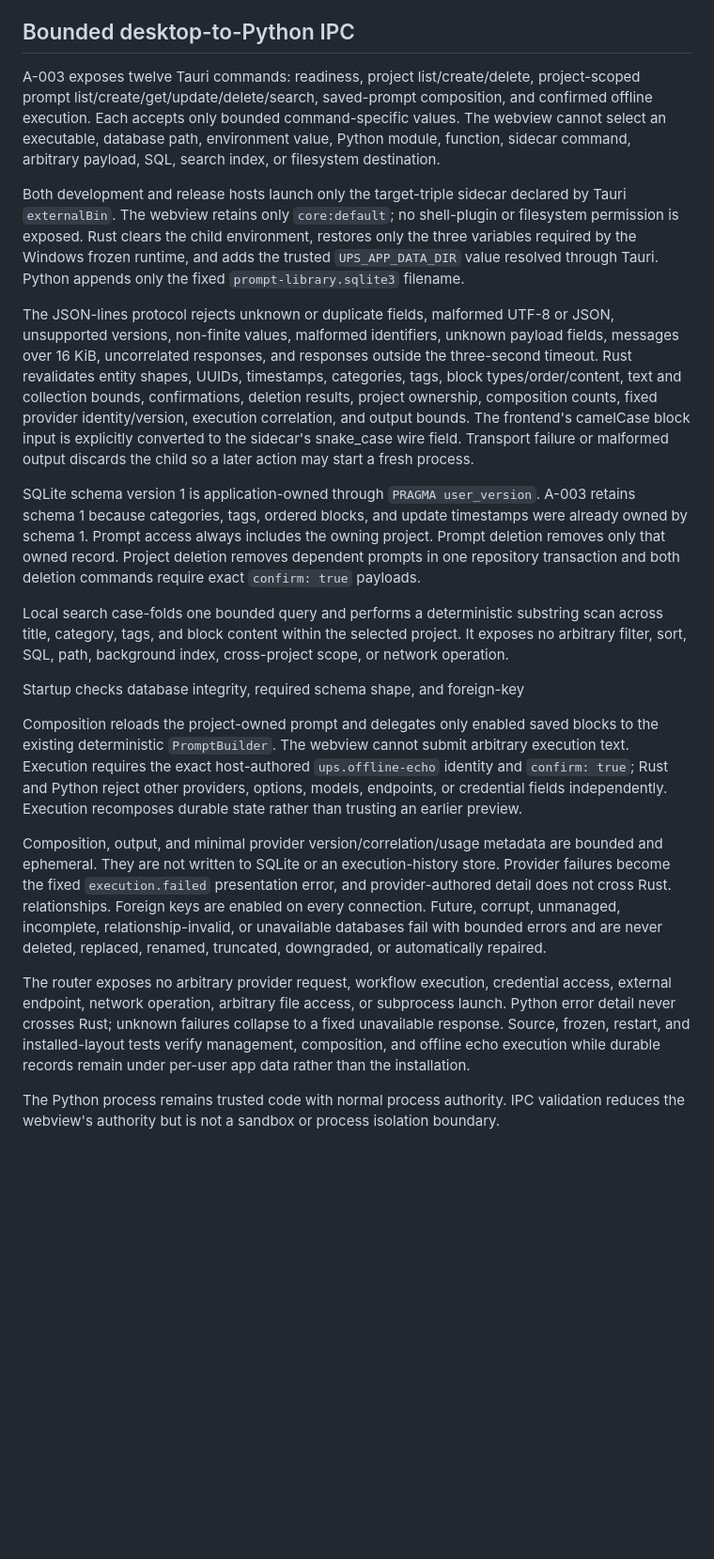
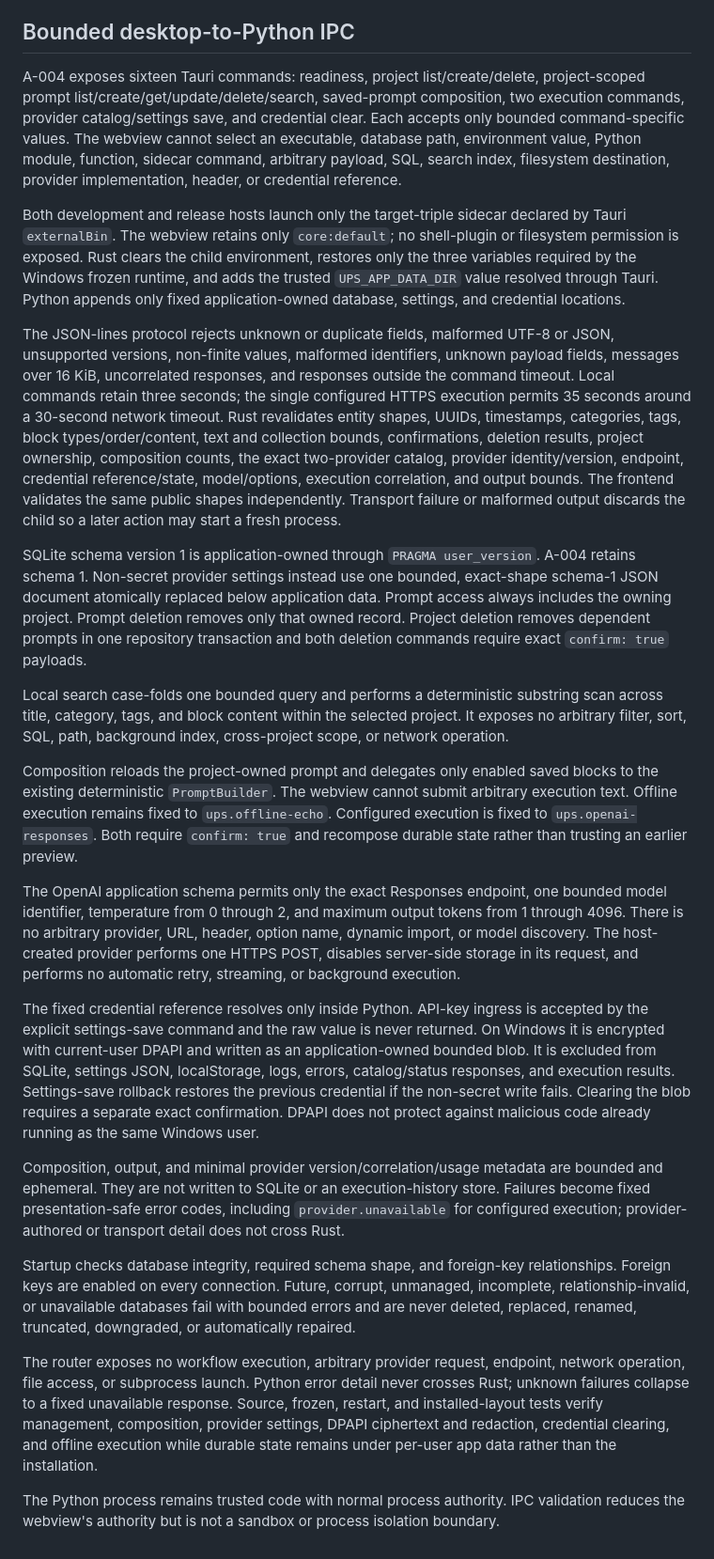
Before and after one commit to pkpatel001/UniversalPromptStudio, a Markdown page: Docs/023_SECURITY.md, the part around one of its changes. Shown at 94% size. GitHub-like rendering; blank space fills up the shorter version.

```diff
--- a/Docs/023_SECURITY.md
+++ b/Docs/023_SECURITY.md
@@ -395,68 +396,89 @@ Every generated diff still requires human review.
 
 ## Bounded desktop-to-Python IPC
 
-A-003 exposes twelve Tauri commands: readiness, project list/create/delete,
+A-004 exposes sixteen Tauri commands: readiness, project list/create/delete,
 project-scoped prompt list/create/get/update/delete/search, saved-prompt
-composition, and confirmed offline execution. Each accepts only
-bounded command-specific values. The webview cannot select an executable,
-database path, environment value, Python module, function, sidecar command,
-arbitrary payload, SQL, search index, or filesystem destination.
+composition, two execution commands, provider catalog/settings save, and
+credential clear. Each accepts only bounded command-specific values. The
+webview cannot select an executable, database path, environment value, Python
+module, function, sidecar command, arbitrary payload, SQL, search index,
+filesystem destination, provider implementation, header, or credential
+reference.
 
 Both development and release hosts launch only the target-triple sidecar declared
 by Tauri `externalBin`. The webview retains only `core:default`; no shell-plugin
 or filesystem permission is exposed. Rust clears the child environment,
 restores only the three variables required by the Windows frozen runtime, and
 adds the trusted `UPS_APP_DATA_DIR` value resolved through Tauri. Python appends
-only the fixed `prompt-library.sqlite3` filename.
+only fixed application-owned database, settings, and credential locations.
 
 The JSON-lines protocol rejects unknown or duplicate fields, malformed UTF-8 or
 JSON, unsupported versions, non-finite values, malformed identifiers, unknown
 payload fields, messages over 16 KiB, uncorrelated responses, and responses
-outside the three-second timeout. Rust revalidates entity shapes, UUIDs,
+outside the command timeout. Local commands retain three seconds; the single
+configured HTTPS execution permits 35 seconds around a 30-second network
+timeout. Rust revalidates entity shapes, UUIDs,
 timestamps, categories, tags, block types/order/content, text and collection
 bounds, confirmations, deletion results, project ownership, composition counts,
-fixed provider identity/version, execution correlation, and output bounds. The frontend's
-camelCase block input is explicitly converted to the sidecar's snake_case wire
-field. Transport failure or malformed output discards the child so a later
-action may start a fresh process.
+the exact two-provider catalog, provider identity/version, endpoint, credential
+reference/state, model/options, execution correlation, and output bounds. The
+frontend validates the same public shapes independently. Transport failure or
+malformed output discards the child so a later action may start a fresh process.
 
 SQLite schema version 1 is application-owned through `PRAGMA user_version`.
-A-003 retains schema 1 because categories, tags, ordered blocks, and
-update timestamps were already owned by schema 1. Prompt access always includes
-the owning project. Prompt deletion removes only that owned record. Project
-deletion removes dependent prompts in one repository transaction and both
-deletion commands require exact `confirm: true` payloads.
+A-004 retains schema 1. Non-secret provider settings instead use one bounded,
+exact-shape schema-1 JSON document atomically replaced below application data.
+Prompt access always includes the owning project. Prompt deletion removes only
+that owned record. Project deletion removes dependent prompts in one repository
+transaction and both deletion commands require exact `confirm: true` payloads.
 
 Local search case-folds one bounded query and performs a deterministic substring
 scan across title, category, tags, and block content within the selected project.
 It exposes no arbitrary filter, sort, SQL, path, background index, cross-project
 scope, or network operation.
 
-Startup checks database integrity, required schema shape, and foreign-key
-
 Composition reloads the project-owned prompt and delegates only enabled saved
 blocks to the existing deterministic `PromptBuilder`. The webview cannot submit
-arbitrary execution text. Execution requires the exact host-authored
-`ups.offline-echo` identity and `confirm: true`; Rust and Python reject other
-providers, options, models, endpoints, or credential fields independently.
-Execution recomposes durable state rather than trusting an earlier preview.
+arbitrary execution text. Offline execution remains fixed to
+`ups.offline-echo`. Configured execution is fixed to `ups.openai-responses`.
+Both require `confirm: true` and recompose durable state rather than trusting an
+earlier preview.
 
-Composition, output, and minimal provider version/correlation/usage metadata are
-bounded and ephemeral. They are not written to SQLite or an execution-history
-store. Provider failures become the fixed `execution.failed` presentation error,
-and provider-authored detail does not cross Rust.
+The OpenAI application schema permits only the exact Responses endpoint, one
+bounded model identifier, temperature from 0 through 2, and maximum output
+tokens from 1 through 4096. There is no arbitrary provider, URL, header, option
+name, dynamic import, or model discovery. The host-created provider performs
+one HTTPS POST, disables server-side storage in its request, and performs no
+automatic retry, streaming, or background execution.
+
+The fixed credential reference resolves only inside Python. API-key ingress is
+accepted by the explicit settings-save command and the raw value is never
+returned. On Windows it is encrypted with current-user DPAPI and written as an
+application-owned bounded blob. It is excluded from SQLite, settings JSON,
+localStorage, logs, errors, catalog/status responses, and execution results.
+Settings-save rollback restores the previous credential if the non-secret write
+fails. Clearing the blob requires a separate exact confirmation. DPAPI does not
+protect against malicious code already running as the same Windows user.
+
+Composition, output, and minimal provider version/correlation/usage metadata
+are bounded and ephemeral. They are not written to SQLite or an
+execution-history store. Failures become fixed presentation-safe error codes,
+including `provider.unavailable` for configured execution; provider-authored or
+transport detail does not cross Rust.
+
+Startup checks database integrity, required schema shape, and foreign-key
 relationships. Foreign keys are enabled on every connection. Future, corrupt,
 unmanaged, incomplete, relationship-invalid, or unavailable databases fail with
 bounded errors and are never deleted, replaced, renamed, truncated, downgraded,
 or automatically repaired.
 
-The router exposes no arbitrary provider request, workflow execution, credential
-access, external endpoint, network operation, arbitrary file access, or
-subprocess launch. Python error detail never crosses Rust; unknown failures
-collapse to a fixed unavailable response. Source, frozen, restart, and
-installed-layout tests verify management, composition, and offline echo
-execution while durable records remain under per-user app data rather than the
-installation.
+The router exposes no workflow execution, arbitrary provider request, endpoint,
+network operation, file access, or subprocess launch. Python error detail never
+crosses Rust; unknown failures collapse to a fixed unavailable response. Source,
+frozen, restart, and installed-layout tests verify management, composition,
+provider settings, DPAPI ciphertext and redaction, credential clearing, and
+offline execution while durable state remains under per-user app data rather
+than the installation.
 
 The Python process remains trusted code with normal process authority. IPC
 validation reduces the webview's authority but is not a sandbox or process
```
Also changed, not shown: other parts of Docs/023_SECURITY.md (+8 -7 lines).
